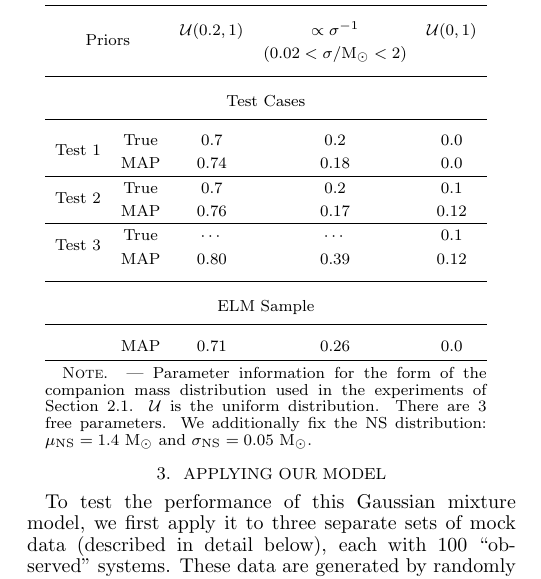
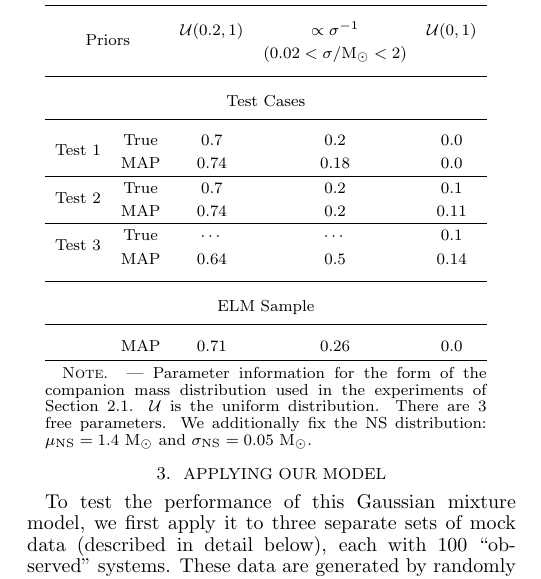
Before and after one commit to adrn/tilt-shift, a LaTeX document (documents/letter/ms.tex): part of one column of page 3 of 7, cut so that both start at the same text. Compiled offline with pdfLaTeX; a missing bibliography style is replaced by a similar one.

Commit message:
update MAP params

```diff
--- a/documents/letter/ms.tex
+++ b/documents/letter/ms.tex
@@ -213,10 +213,10 @@ Our companion mass model parameters are then $\bs{\theta} = (\mu_{\rm WD}, \sigm
 		 & MAP & 0.74 & 0.18 & 0.0 \\
 		 \hline
 		\multirow{2}{*}{Test 2} & True & 0.7 & 0.2 & 0.1 \\
-		 & MAP & 0.76 & 0.17 & 0.12 \\
+		 & MAP & 0.74 & 0.2 & 0.11 \\
 		 \hline
 		\multirow{2}{*}{Test 3} & True & \nodata & \nodata & 0.1 \\
-		 & MAP & 0.80 & 0.39 & 0.12 \\
+		 & MAP & 0.64 & 0.5 & 0.14 \\
 		 \cutinhead{ELM Sample}
 		 & MAP & 0.71 & 0.26 & 0.0
 	\enddata
```
